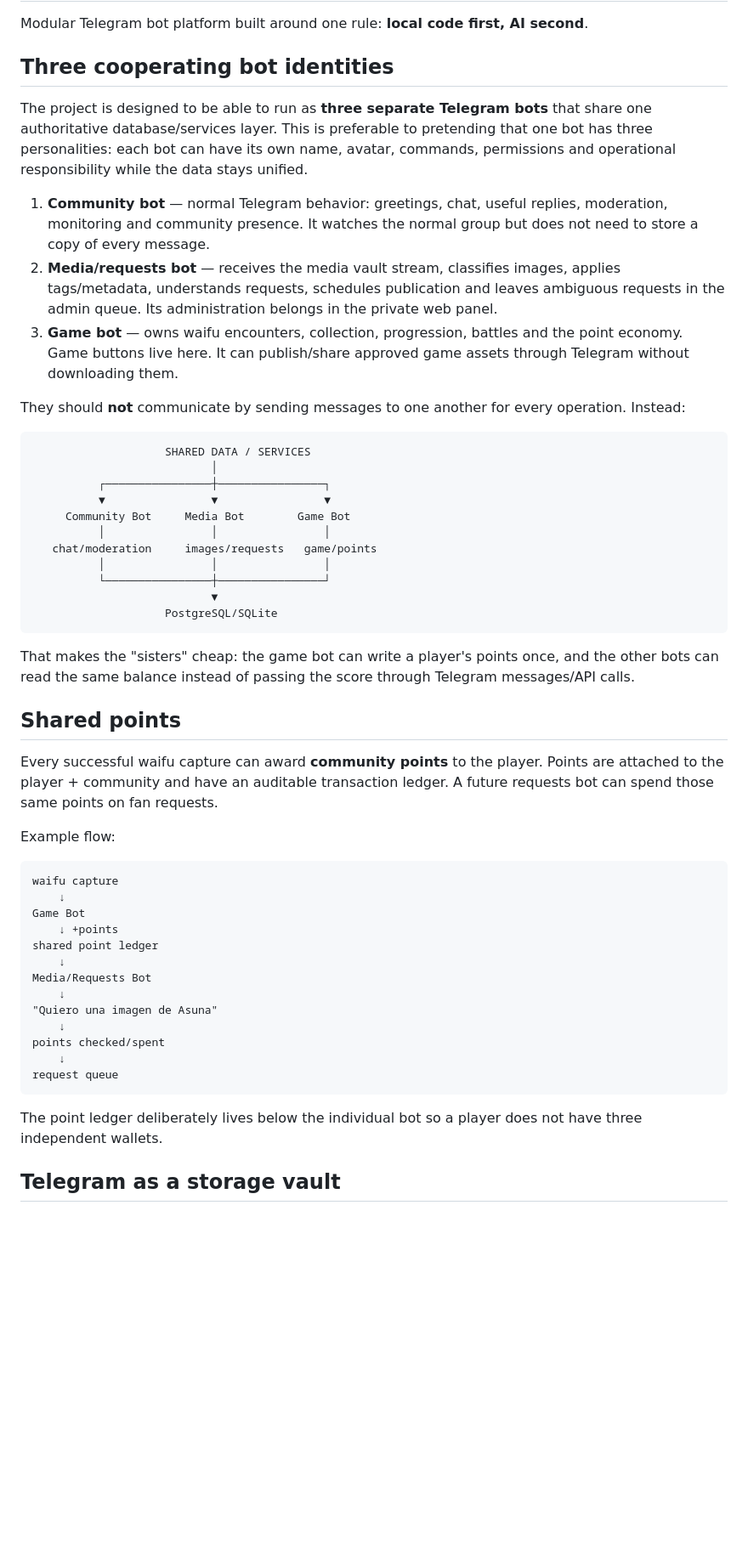
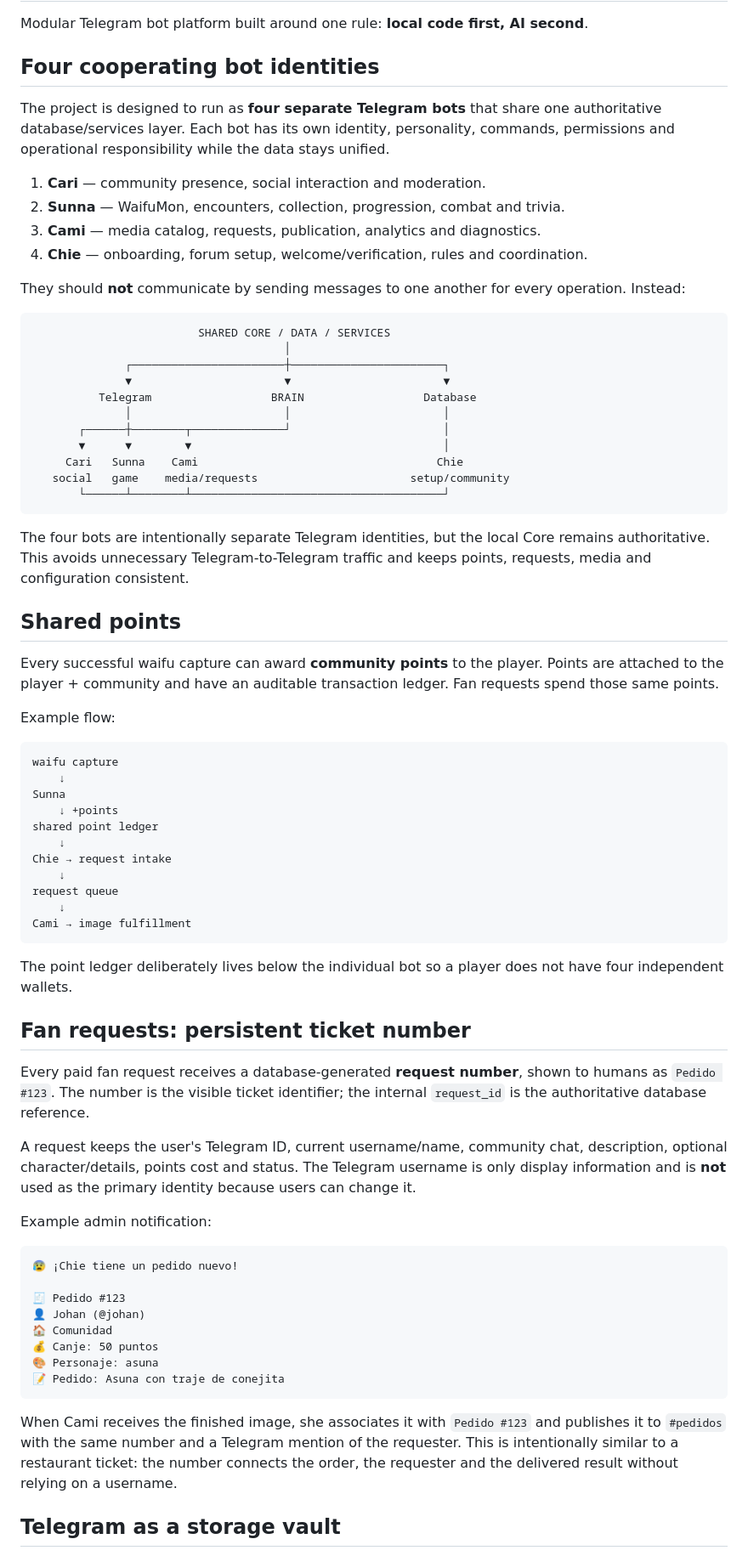
Before and after one commit to eltiootaku01-hue/bot-telegram, a Markdown page: README.md, the part around one of its changes. Shown at 85% size. Rendered like a GitHub page; blank space fills up the shorter version.

Commit message:
docs: document four bot identities and request ticket flow

````diff
--- a/README.md
+++ b/README.md
@@ -2,55 +2,75 @@
 
 Modular Telegram bot platform built around one rule: **local code first, AI second**.
 
-## Three cooperating bot identities
+## Four cooperating bot identities
 
-The project is designed to be able to run as **three separate Telegram bots** that share one authoritative database/services layer. This is preferable to pretending that one bot has three personalities: each bot can have its own name, avatar, commands, permissions and operational responsibility while the data stays unified.
+The project is designed to run as **four separate Telegram bots** that share one authoritative database/services layer. Each bot has its own identity, personality, commands, permissions and operational responsibility while the data stays unified.
 
-1. **Community bot** — normal Telegram behavior: greetings, chat, useful replies, moderation, monitoring and community presence. It watches the normal group but does not need to store a copy of every message.
-2. **Media/requests bot** — receives the media vault stream, classifies images, applies tags/metadata, understands requests, schedules publication and leaves ambiguous requests in the admin queue. Its administration belongs in the private web panel.
-3. **Game bot** — owns waifu encounters, collection, progression, battles and the point economy. Game buttons live here. It can publish/share approved game assets through Telegram without downloading them.
+1. **Cari** — community presence, social interaction and moderation.
+2. **Sunna** — WaifuMon, encounters, collection, progression, combat and trivia.
+3. **Cami** — media catalog, requests, publication, analytics and diagnostics.
+4. **Chie** — onboarding, forum setup, welcome/verification, rules and coordination.
 
 They should **not** communicate by sending messages to one another for every operation. Instead:
 
 ```text
-                    SHARED DATA / SERVICES
-                           │
-          ┌────────────────┼────────────────┐
-          ▼                ▼                ▼
-     Community Bot     Media Bot        Game Bot
-          │                │                │
-   chat/moderation     images/requests   game/points
-          │                │                │
-          └────────────────┼────────────────┘
-                           ▼
-                    PostgreSQL/SQLite
+                         SHARED CORE / DATA / SERVICES
+                                      │
+              ┌───────────────────────┼───────────────────────┐
+              ▼                       ▼                       ▼
+          Telegram                  BRAIN                  Database
+              │                       │                       │
+       ┌──────┼────────┬──────────────┘                       │
+       ▼      ▼        ▼                                      │
+     Cari   Sunna    Cami                                    Chie
+   social   game    media/requests                       setup/community
+       └──────┴────────┴──────────────────────────────────────┘
 ```
 
-That makes the "sisters" cheap: the game bot can write a player's points once, and the other bots can read the same balance instead of passing the score through Telegram messages/API calls.
+The four bots are intentionally separate Telegram identities, but the local Core remains authoritative. This avoids unnecessary Telegram-to-Telegram traffic and keeps points, requests, media and configuration consistent.
 
 ## Shared points
 
-Every successful waifu capture can award **community points** to the player. Points are attached to the player + community and have an auditable transaction ledger. A future requests bot can spend those same points on fan requests.
+Every successful waifu capture can award **community points** to the player. Points are attached to the player + community and have an auditable transaction ledger. Fan requests spend those same points.
 
 Example flow:
 
 ```text
 waifu capture
     ↓
-Game Bot
+Sunna
     ↓ +points
 shared point ledger
     ↓
-Media/Requests Bot
-    ↓
-"Quiero una imagen de Asuna"
-    ↓
-points checked/spent
+Chie → request intake
     ↓
 request queue
+    ↓
+Cami → image fulfillment
 ```
 
-The point ledger deliberately lives below the individual bot so a player does not have three independent wallets.
+The point ledger deliberately lives below the individual bot so a player does not have four independent wallets.
+
+## Fan requests: persistent ticket number
+
+Every paid fan request receives a database-generated **request number**, shown to humans as `Pedido #123`. The number is the visible ticket identifier; the internal `request_id` is the authoritative database reference.
+
+A request keeps the user's Telegram ID, current username/name, community chat, description, optional character/details, points cost and status. The Telegram username is only display information and is **not** used as the primary identity because users can change it.
+
+Example admin notification:
+
+```text
+😰 ¡Chie tiene un pedido nuevo!
+
+🧾 Pedido #123
+👤 Johan (@johan)
+🏠 Comunidad
+💰 Canje: 50 puntos
+🎨 Personaje: asuna
+📝 Pedido: Asuna con traje de conejita
+```
+
+When Cami receives the finished image, she associates it with `Pedido #123` and publishes it to `#pedidos` with the same number and a Telegram mention of the requester. This is intentionally similar to a restaurant ticket: the number connects the order, the requester and the delivered result without relying on a username.
 
 ## Telegram as a storage vault
 
````
Also changed, not shown: other parts of README.md (+15 -15 lines).
